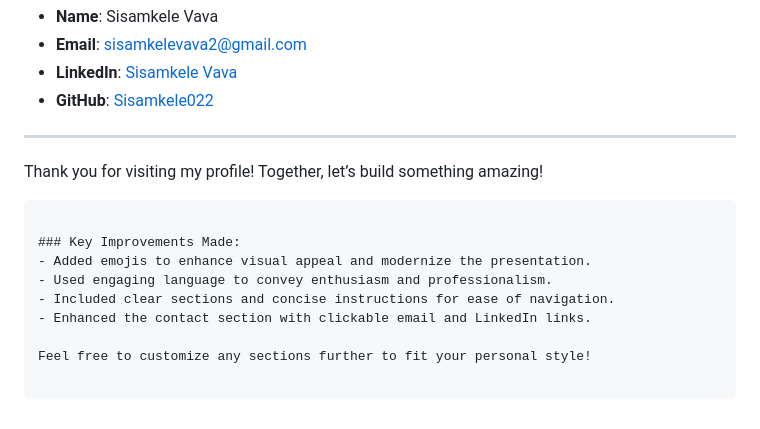
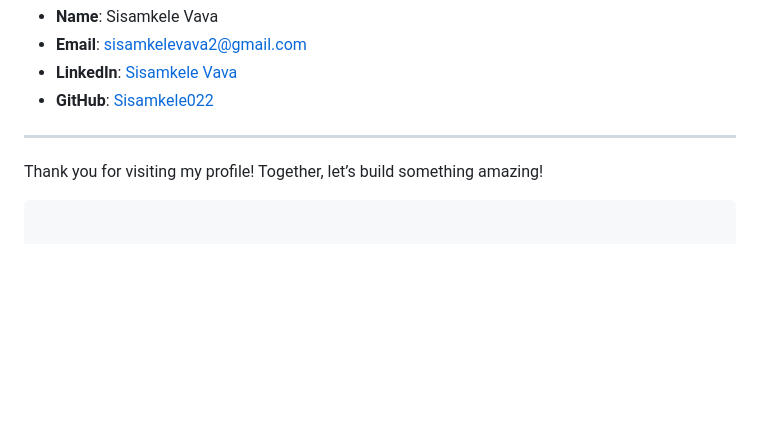
Before and after one commit to Sisamkele022/MyProfile, a Markdown page: README.md, the part around the change. Drawn GitHub-style; blank space fills up the shorter version.

````diff
--- a/README.md
+++ b/README.md
@@ -114,11 +114,3 @@ Let's connect! If you're interested in discussing job opportunities or collabora
 
 Thank you for visiting my profile! Together, let’s build something amazing!
 ```
-
-### Key Improvements Made:
-- Added emojis to enhance visual appeal and modernize the presentation.
-- Used engaging language to convey enthusiasm and professionalism.
-- Included clear sections and concise instructions for ease of navigation.
-- Enhanced the contact section with clickable email and LinkedIn links.
-
-Feel free to customize any sections further to fit your personal style!
````
